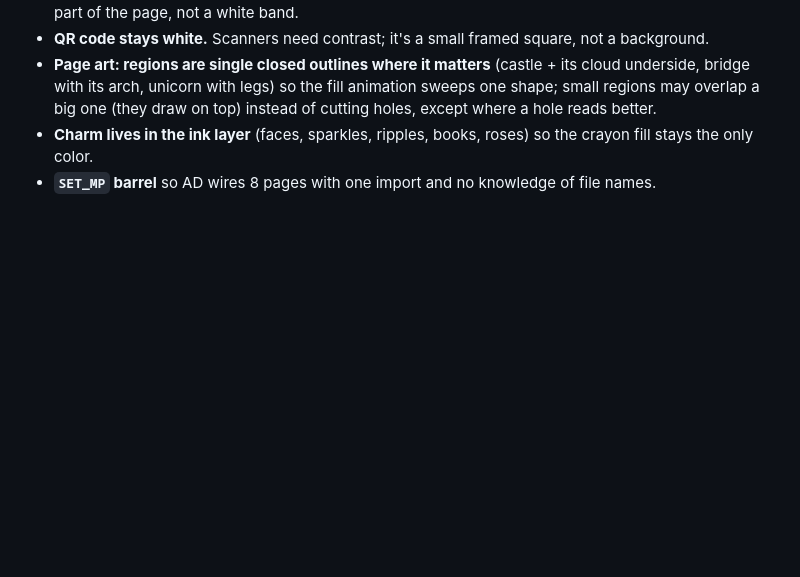
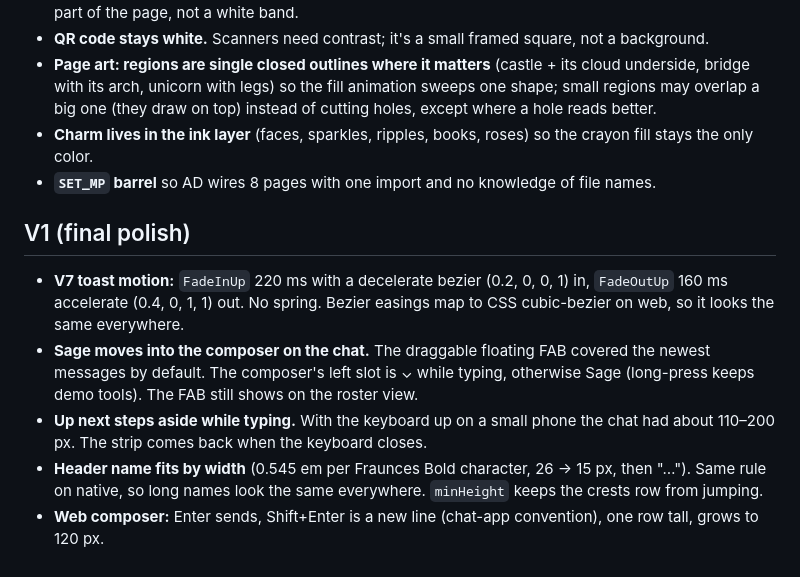
Before and after one commit to ARYANBACHU/QuestBound, a Markdown page: handoffs/notes/MP-decisions.md, the part around the change. GitHub-like rendering; blank space fills up the shorter version.

```diff
--- a/handoffs/notes/MP-decisions.md
+++ b/handoffs/notes/MP-decisions.md
@@ -45,3 +45,15 @@
   top) instead of cutting holes, except where a hole reads better.
 - **Charm lives in the ink layer** (faces, sparkles, ripples, books, roses) so the crayon fill stays the only color.
 - **`SET_MP` barrel** so AD wires 8 pages with one import and no knowledge of file names.
+
+## V1 (final polish)
+- **V7 toast motion:** `FadeInUp` 220 ms with a decelerate bezier (0.2, 0, 0, 1) in, `FadeOutUp` 160 ms accelerate
+  (0.4, 0, 1, 1) out. No spring. Bezier easings map to CSS cubic-bezier on web, so it looks the same everywhere.
+- **Sage moves into the composer on the chat.** The draggable floating FAB covered the newest messages by default.
+  The composer's left slot is ⌄ while typing, otherwise Sage (long-press keeps demo tools). The FAB still shows on the
+  roster view.
+- **Up next steps aside while typing.** With the keyboard up on a small phone the chat had about 110–200 px. The strip
+  comes back when the keyboard closes.
+- **Header name fits by width** (0.545 em per Fraunces Bold character, 26 → 15 px, then "…"). Same rule on native, so
+  long names look the same everywhere. `minHeight` keeps the crests row from jumping.
+- **Web composer:** Enter sends, Shift+Enter is a new line (chat-app convention), one row tall, grows to 120 px.
```
Also changed, not shown: handoffs/notes/MP-status.md (+27 -2 lines), handoffs/notes/REQUESTS.md (+13 -0 lines).
